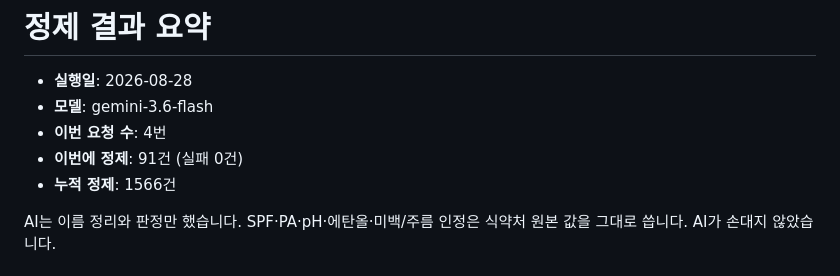
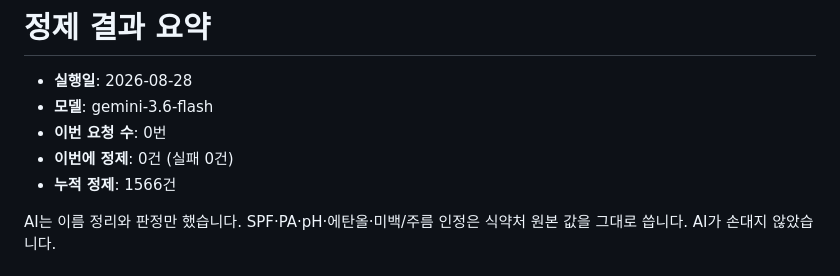
Before and after one commit to ideasoy79/pickme, a Markdown page: data/refine_report.md, the part around the change. Rendered like a GitHub page.

Commit message:
정제 진행분 저장 2026-08-28

```diff
--- a/data/refine_report.md
+++ b/data/refine_report.md
@@ -2,8 +2,8 @@
 
 - **실행일**: 2026-08-28
 - **모델**: gemini-3.6-flash
-- **이번 요청 수**: 4번
-- **이번에 정제**: 91건 (실패 0건)
+- **이번 요청 수**: 0번
+- **이번에 정제**: 0건 (실패 0건)
 - **누적 정제**: 1566건
 
 AI는 이름 정리와 판정만 했습니다. SPF·PA·pH·에탄올·미백/주름 인정은
```
